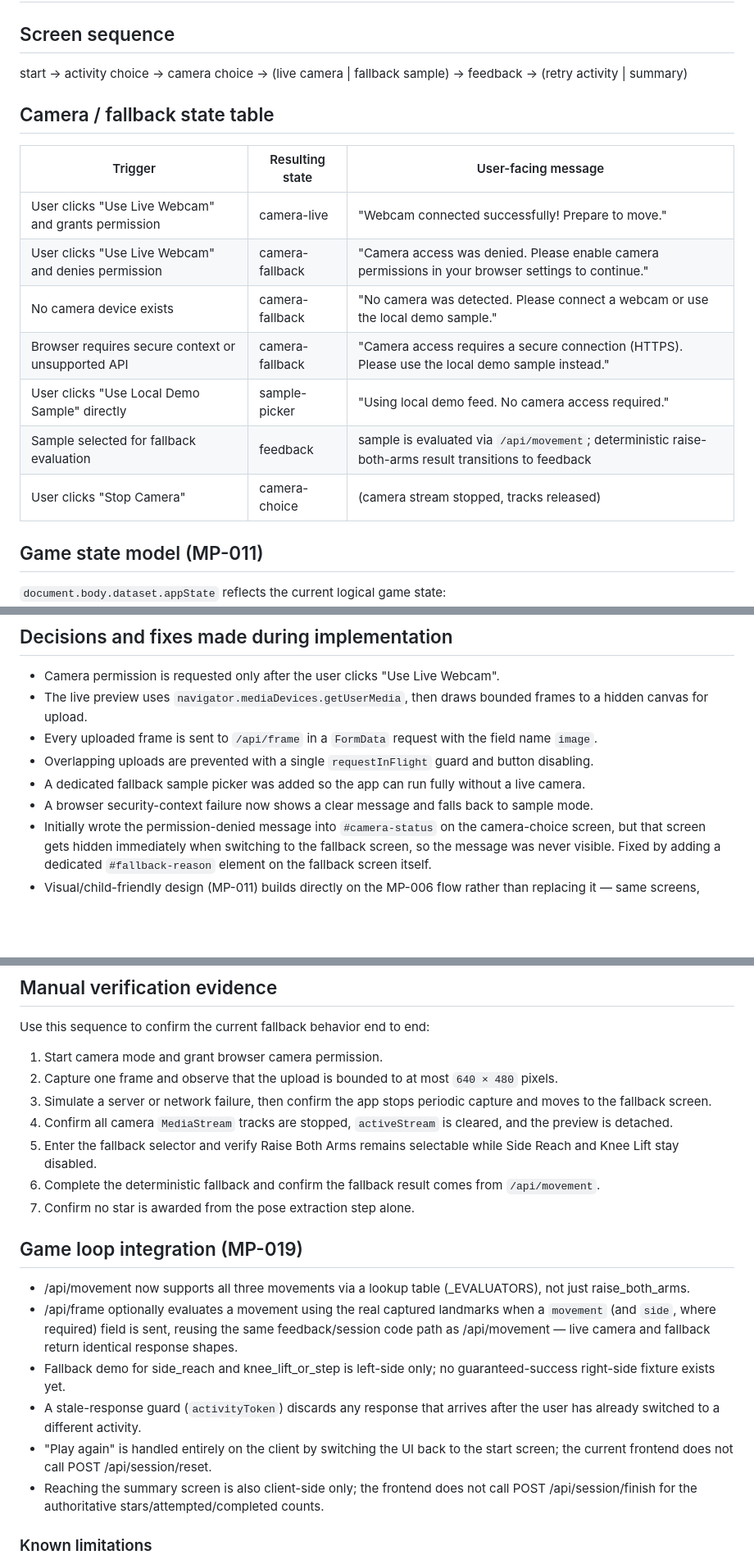
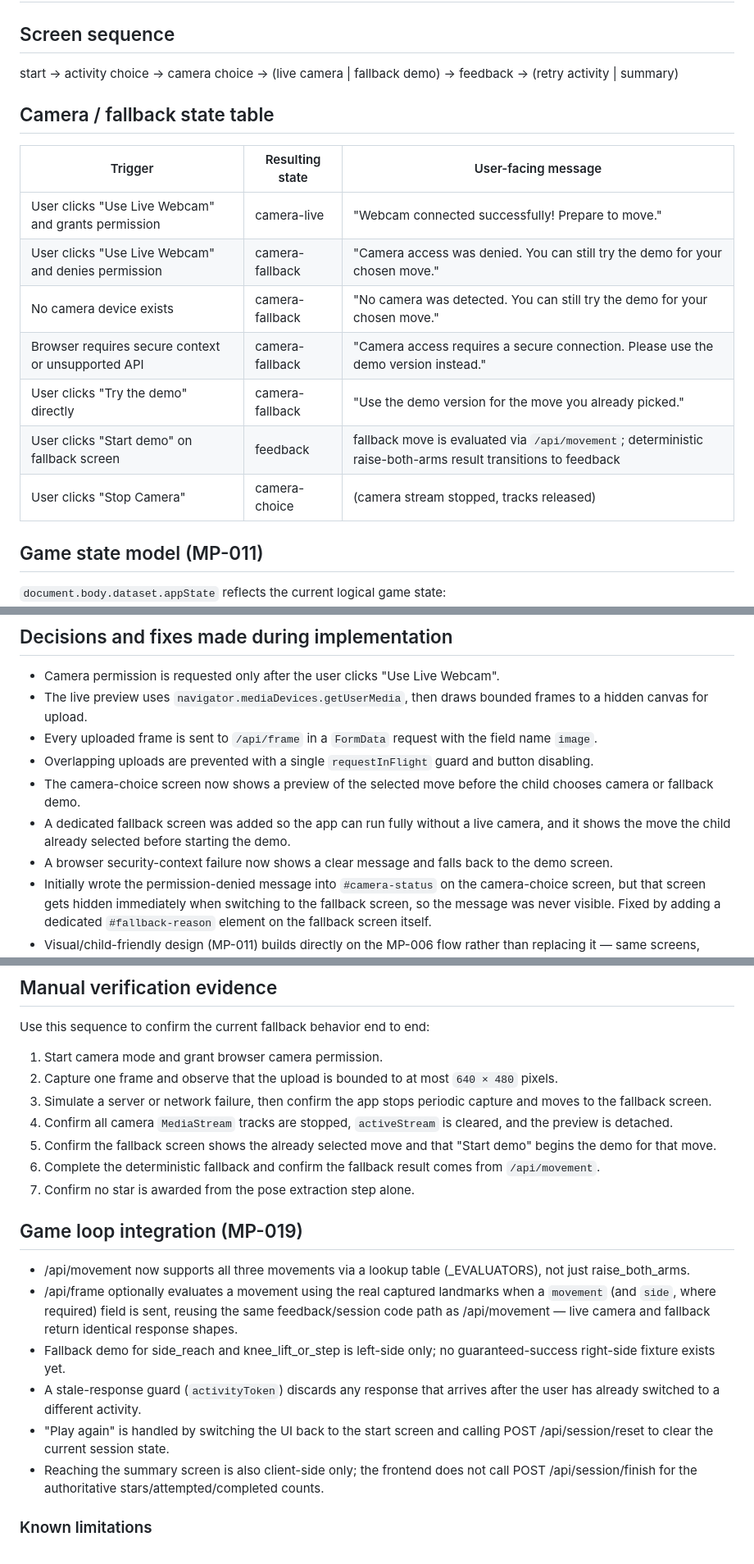
Before and after one commit to SE4CVndNN/movepal, a Markdown page: docs/ux_flow.md, 3 parts joined by grey strips. Shown at 82% size. GitHub-like rendering; blank space fills up the shorter version.

Commit message:
update ux flow documentation

```diff
--- a/docs/ux_flow.md
+++ b/docs/ux_flow.md
@@ -2,19 +2,19 @@
 
 ## Screen sequence
 
-start → activity choice → camera choice → (live camera | fallback sample) → feedback → (retry activity | summary)
+start → activity choice → camera choice → (live camera | fallback demo) → feedback → (retry activity | summary)
 
 ## Camera / fallback state table
 
-| Trigger                                             | Resulting state | User-facing message                                                                                   |
-| --------------------------------------------------- | --------------- | ----------------------------------------------------------------------------------------------------- |
-| User clicks "Use Live Webcam" and grants permission | camera-live     | "Webcam connected successfully! Prepare to move."                                                     |
-| User clicks "Use Live Webcam" and denies permission | camera-fallback | "Camera access was denied. Please enable camera permissions in your browser settings to continue."    |
-| No camera device exists                             | camera-fallback | "No camera was detected. Please connect a webcam or use the local demo sample."                       |
-| Browser requires secure context or unsupported API  | camera-fallback | "Camera access requires a secure connection (HTTPS). Please use the local demo sample instead."       |
-| User clicks "Use Local Demo Sample" directly        | sample-picker   | "Using local demo feed. No camera access required."                                                   |
-| Sample selected for fallback evaluation             | feedback        | sample is evaluated via `/api/movement`; deterministic raise-both-arms result transitions to feedback |
-| User clicks "Stop Camera"                           | camera-choice   | (camera stream stopped, tracks released)                                                              |
+| Trigger                                             | Resulting state | User-facing message                                                                                          |
+| --------------------------------------------------- | --------------- | ------------------------------------------------------------------------------------------------------------ |
+| User clicks "Use Live Webcam" and grants permission | camera-live     | "Webcam connected successfully! Prepare to move."                                                            |
+| User clicks "Use Live Webcam" and denies permission | camera-fallback | "Camera access was denied. You can still try the demo for your chosen move."                                 |
+| No camera device exists                             | camera-fallback | "No camera was detected. You can still try the demo for your chosen move."                                   |
+| Browser requires secure context or unsupported API  | camera-fallback | "Camera access requires a secure connection. Please use the demo version instead."                           |
+| User clicks "Try the demo" directly                 | camera-fallback | "Use the demo version for the move you already picked."                                                      |
+| User clicks "Start demo" on fallback screen         | feedback        | fallback move is evaluated via `/api/movement`; deterministic raise-both-arms result transitions to feedback |
+| User clicks "Stop Camera"                           | camera-choice   | (camera stream stopped, tracks released)                                                                     |
 
 ## Game state model (MP-011)
 
@@ -63,8 +63,9 @@ is connected to the actual game flow.
 - The live preview uses `navigator.mediaDevices.getUserMedia`, then draws bounded frames to a hidden canvas for upload.
 - Every uploaded frame is sent to `/api/frame` in a `FormData` request with the field name `image`.
 - Overlapping uploads are prevented with a single `requestInFlight` guard and button disabling.
-- A dedicated fallback sample picker was added so the app can run fully without a live camera.
-- A browser security-context failure now shows a clear message and falls back to sample mode.
+- The camera-choice screen now shows a preview of the selected move before the child chooses camera or fallback demo.
+- A dedicated fallback screen was added so the app can run fully without a live camera, and it shows the move the child already selected before starting the demo.
+- A browser security-context failure now shows a clear message and falls back to the demo screen.
 - Initially wrote the permission-denied message into `#camera-status` on the camera-choice screen, but that screen gets hidden immediately when switching to the fallback screen, so the message was never visible. Fixed by adding a dedicated `#fallback-reason` element on the fallback screen itself.
 - Visual/child-friendly design (MP-011) builds directly on the MP-006 flow rather than replacing it — same screens, same state machine, restyled and extended.
 - Kept core flow wording aligned with `docs/content_baseline.md` for input selection, live-camera guidance, and session summary copy. Slightly friendlier start-screen wording remains only in the welcome header, to preserve a lightweight child-friendly tone while retaining the approved disclaimer text.
@@ -88,7 +89,7 @@ Use this sequence to confirm the current fallback behavior end to end:
 2. Capture one frame and observe that the upload is bounded to at most `640 × 480` pixels.
 3. Simulate a server or network failure, then confirm the app stops periodic capture and moves to the fallback screen.
 4. Confirm all camera `MediaStream` tracks are stopped, `activeStream` is cleared, and the preview is detached.
-5. Enter the fallback selector and verify Raise Both Arms remains selectable while Side Reach and Knee Lift stay disabled.
+5. Confirm the fallback screen shows the already selected move and that "Start demo" begins the demo for that move.
 6. Complete the deterministic fallback and confirm the fallback result comes from `/api/movement`.
 7. Confirm no star is awarded from the pose extraction step alone.
 
@@ -104,8 +105,7 @@ Use this sequence to confirm the current fallback behavior end to end:
   no guaranteed-success right-side fixture exists yet.
 - A stale-response guard (`activityToken`) discards any response that
   arrives after the user has already switched to a different activity.
-- "Play again" is handled entirely on the client by switching the UI back
-  to the start screen; the current frontend does not call POST /api/session/reset.
+- "Play again" is handled by switching the UI back to the start screen and calling POST /api/session/reset to clear the current session state.
 - Reaching the summary screen is also client-side only; the frontend does not
   call POST /api/session/finish for the authoritative stars/attempted/completed
   counts.
```
